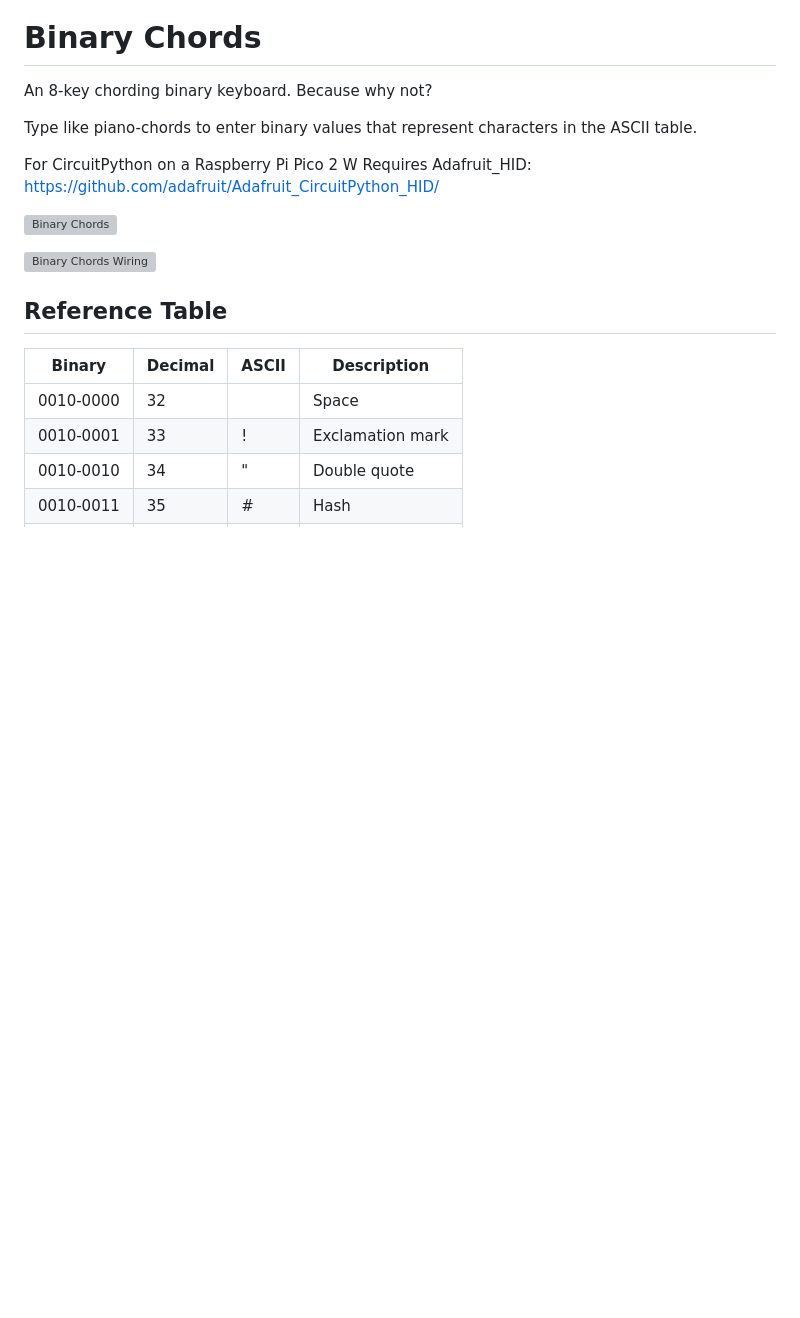
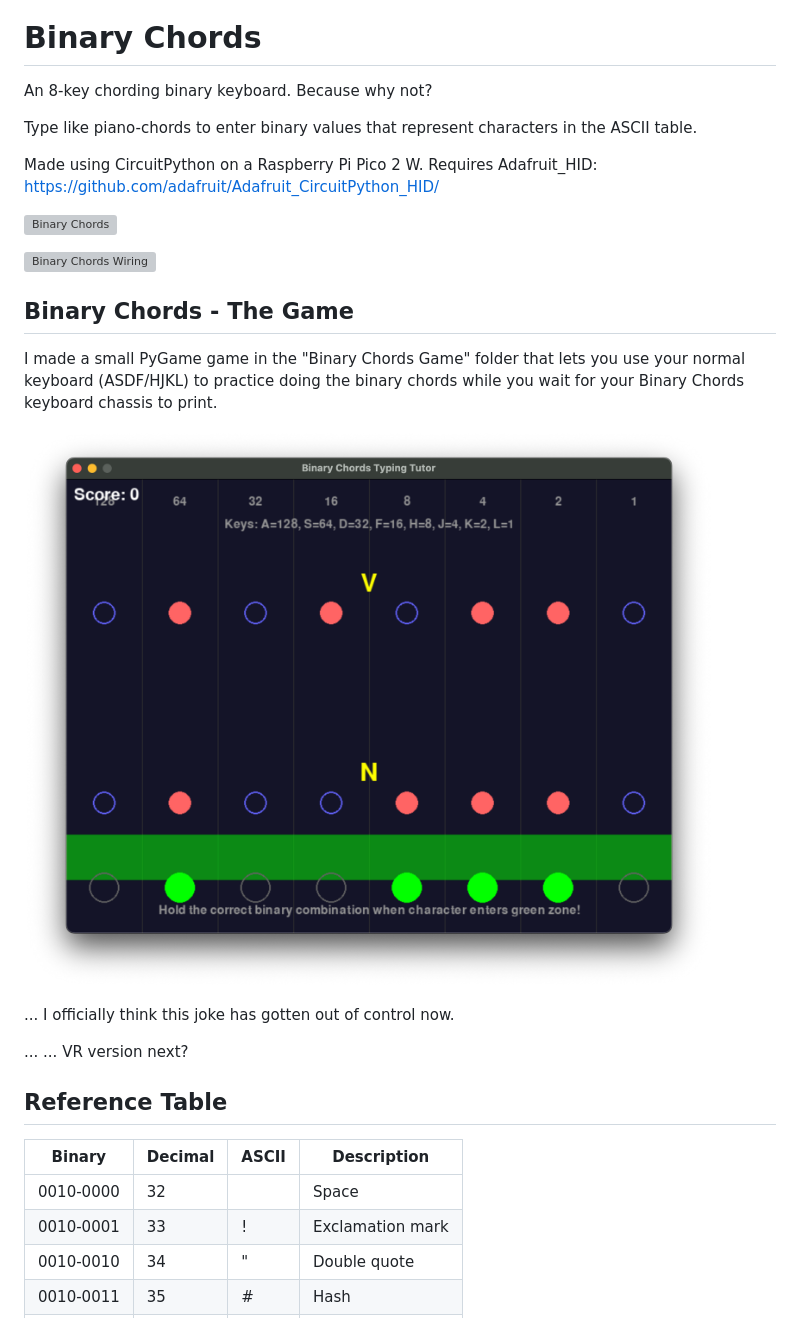
Before and after one commit to obsoletenerd/binary-chords, a Markdown page: README.md, the part around the change. GitHub-like rendering; pictures changed too: BinaryChordsTheGame.png (added); blank space fills up the shorter version; grey boxes are pictures that could not be loaded.

Commit message:
Added the Binary Chords game

```diff
--- a/README.md
+++ b/README.md
@@ -4,12 +4,23 @@ An 8-key chording binary keyboard. Because why not?
 
 Type like piano-chords to enter binary values that represent characters in the ASCII table.
 
-For CircuitPython on a Raspberry Pi Pico 2 W
+Made using CircuitPython on a Raspberry Pi Pico 2 W.
 Requires Adafruit_HID: https://github.com/adafruit/Adafruit_CircuitPython_HID/
 
 ![Binary Chords](https://github.com/obsoletenerd/binary-chords/blob/main/BinaryChords.jpg)
 
 ![Binary Chords Wiring](https://github.com/obsoletenerd/binary-chords/blob/main/BinaryChordsWiring.jpg)
+
+## Binary Chords - The Game
+
+I made a small PyGame game in the "Binary Chords Game" folder that lets you use your normal keyboard (ASDF/HJKL) to practice doing the binary chords while you wait for your Binary Chords keyboard chassis to print.
+
+![Binary Chords - The Game](https://github.com/obsoletenerd/binary-chords/blob/main/BinaryChordsTheGame.png)
+
+
+... I officially think this joke has gotten out of control now.
+
+... ... VR version next?
 
 ## Reference Table
 
```
Also changed, not shown: Binary Chords Game/README.md (added, +7 -0 lines), 5 other files.
